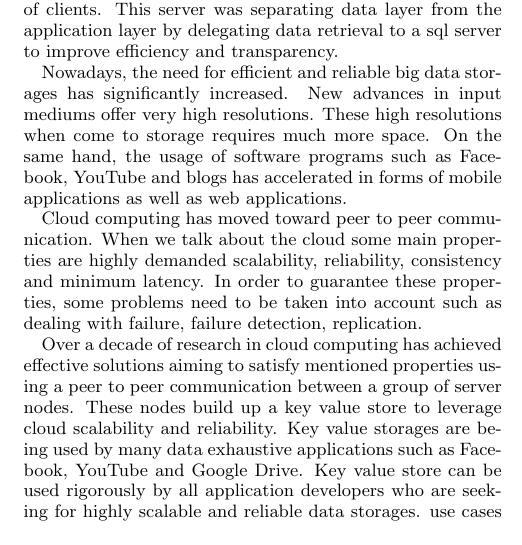
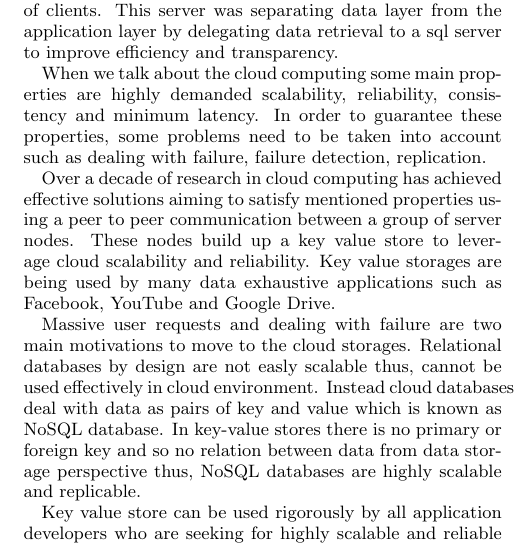
Before and after one commit to mersad00/DS_MS3, a LaTeX paper (Report/CloudDatabases2015_Report.tex): part of one column of page 1 of 2, cut so that both start at the same text. Compiled offline with pdfLaTeX.

Commit message:
Introduction NoSQL text added.

```diff
--- a/Report/CloudDatabases2015_Report.tex
+++ b/Report/CloudDatabases2015_Report.tex
@@ -200,11 +200,15 @@ To be added...
 
 In the past, one server was enough to serve thousands of clients. This server was separating data layer from the application layer by delegating data retrieval to a sql server to improve efficiency and transparency.
 
-Nowadays, the need for efficient and  reliable big data storages has significantly increased. New advances in input mediums offer very high resolutions. These high resolutions when come to storage requires much more space. On the same hand, the usage of software programs such as Facebook, YouTube and blogs has accelerated in forms of mobile applications as well as web applications.
-
-Cloud computing has moved toward peer to peer communication. When we talk about the cloud some main properties are highly demanded scalability, reliability, consistency and minimum latency. In order to guarantee these properties, some problems need to be taken into account such as dealing with failure, failure detection, replication.
+When we talk about the cloud computing some main properties are highly demanded scalability, reliability, consistency and minimum latency. In order to guarantee these properties, some problems need to be taken into account such as dealing with failure, failure detection, replication.
 
 Over a decade of research in cloud computing has achieved effective solutions aiming to satisfy mentioned properties using a peer to peer communication between a group of server nodes. These nodes build up a key value store to leverage cloud scalability and reliability. Key value storages are being used by many data exhaustive applications such as Facebook, YouTube and Google Drive.
+
+%Nowadays, the need for efficient and reliable big data storages has significantly increased.
+Massive user requests and dealing with failure are two main motivations to move to the cloud storages. Relational databases by design are not easly scalable thus, cannot be used effectively in  cloud environment. Instead cloud databases deal with data as pairs of key and value which is known as NoSQL database. In key-value stores there is no primary or foreign key and so no relation between data from data storage perspective thus, NoSQL databases are highly scalable and replicable.
+%On the same hand, the usage of software programs such as Facebook, YouTube and blogs has accelerated in forms of mobile applications as well as web applications.
+
+
 Key value store can be used rigorously by all application developers who are seeking for highly scalable and reliable data storages. use cases of  these kind data stores could be as following, online stores, e-commerces, video sharing, social media applications, electronic votings, hotel booking, travel agency and etc. We insist that, usage of the key value storages is not limited to the mentioned use cases and any massive user targeted solution can be potential candidate.
 
 In this paper we have implemented and evaluated a highly scalable and reliable  key value storage using state of the arts literature and  techniques in the field supplied to us during our practical training course.
```
Also changed, not shown: Report/CloudDatabases2015_Report.tex (2 more changed lines).
